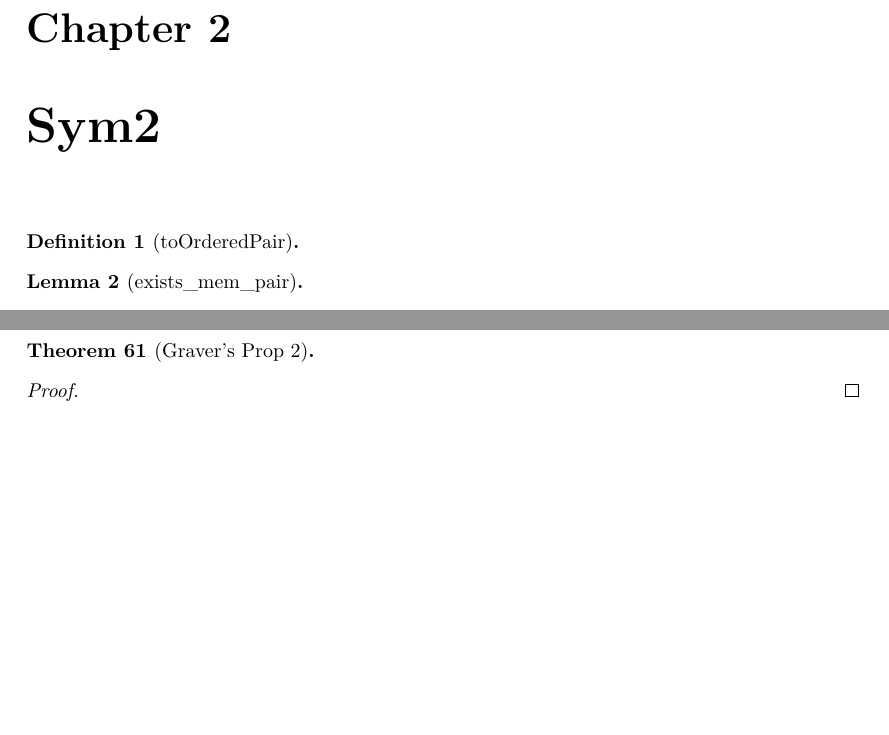
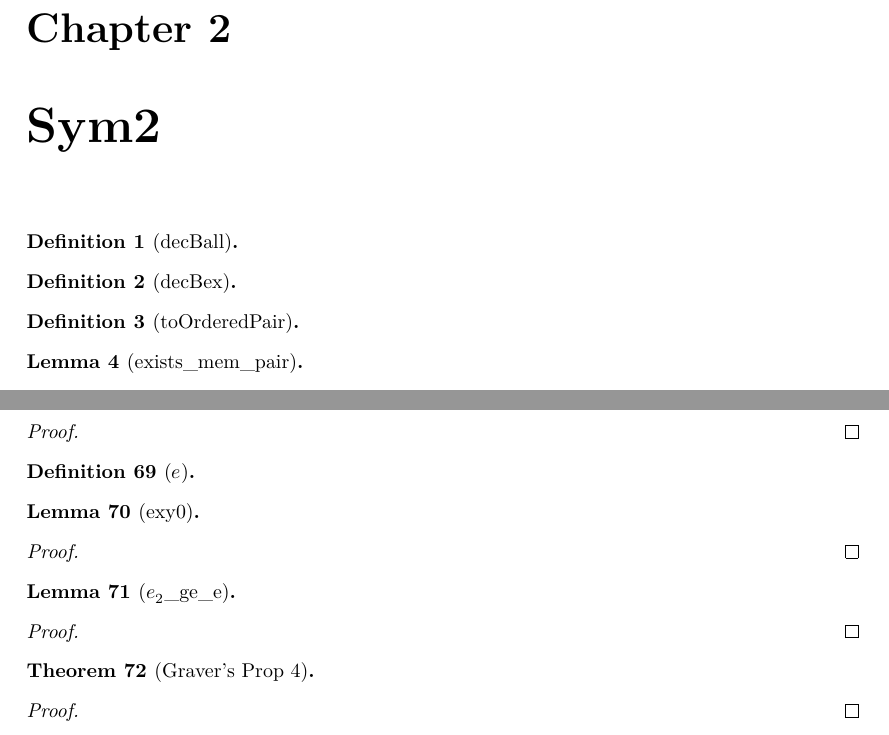
Before and after one commit to cruisesong7/RamseyLemmas, a LaTeX thesis (blueprint/src/print.tex, which reads blueprint/src/chapters/sym2.tex, blueprint/src/chapters/theory.tex): two parts of pages 3 and 8 of 8 before the commit and two parts of pages 3 and 9 of 9 after it, joined at a grey line, cut so that both start at the same text, the shorter picture padded with empty space. Compiled offline with XeLaTeX.

Commit message:
theory finished

```diff
--- a/blueprint/src/chapters/sym2.tex
+++ b/blueprint/src/chapters/sym2.tex
@@ -1,4 +1,16 @@
 \chapter{Sym2}
+
+\begin{definition}[decBall]
+    \label{inst:decBall}
+    \lean{Sym2.decBall}
+    \leanok
+\end{definition}
+
+\begin{definition}[decBex]
+    \label{inst:decBex}
+    \lean{Sym2.decBex}
+    \leanok
+\end{definition}
 
 \begin{definition}[toOrderedPair]
     \label{def:toOrderedPair}
--- a/blueprint/src/chapters/theory.tex
+++ b/blueprint/src/chapters/theory.tex
@@ -228,8 +261,45 @@
     \label{thm:Prop₂}
     \lean{SimpleGraph.Prop₂}
     \leanok
-    \uses{def:xyGraph, def:ramseynumber, def:σ_G, def:H₁, def:H₂, def:toOrderedPair, l:toOrderedPair_repr, l:exists_mem_pair, l:toOrderedPair_inj, l:toOrderedPair_IsDiag_of_eq}
+    \uses{def:xyGraph, def:ramseynumber, def:σ_G, def:H₁, def:H₂,abb:e₁,abb:e₂,abb:sᵢ,abb:vᵢ,abb:tᵢ, inst:decBex, def:toOrderedPair, l:toOrderedPair_repr, l:exists_mem_pair, l:toOrderedPair_inj, l:toOrderedPair_IsDiag_of_eq}
 \end{theorem}
 \begin{proof}
     \leanok
 \end{proof}
+
+\begin{definition}[$e$]
+    \label{def:e}
+    \lean{SimpleGraph.e}
+    \leanok
+    \uses{def:xyGraph}
+\end{definition}
+
+\begin{lemma}[exy0]
+    \label{l:exy0}
+    \lean{SimpleGraph.exy0}
+    \leanok
+    \uses{def:xyGraph, def:e, l:cliqueNum_pos, l:isDiag_of_subsingleton}
+\end{lemma}
+\begin{proof}
+    \leanok
+\end{proof}
+
+\begin{lemma}[$e_2$\_ge\_e]
+    \label{l:e₂_ge_e}
+    \lean{SimpleGraph.e₂_ge_e}
+    \leanok
+    \uses{def:xyGraph, def:e, abb:e₂, l:cliqueNum, l:indepNum, l:cliqueNum_mono, l:indepNum_pos, l:H₁_cliqueNum_lt, l:exy0}
+\end{lemma}
+\begin{proof}
+    \leanok
+\end{proof}
+
+\begin{theorem}[Graver's Prop 4]
+    \label{thm:Prop₄}
+    \lean{SimpleGraph.Prop₄}
+    \leanok
+    \uses{def:xyGraph, def:ramseynumber, def:σ_G, def:e, abb:vᵢ, abb:sᵢ, abb:e₂, thm:Lemma₂, def:H₂, thm:RamseyOld₂, l:vᵢ_deg_swap}
+\end{theorem}
+\begin{proof}
+    \leanok
+\end{proof}
```
Also changed, not shown: blueprint/src/chapters/theory.tex (51 more changed lines).
